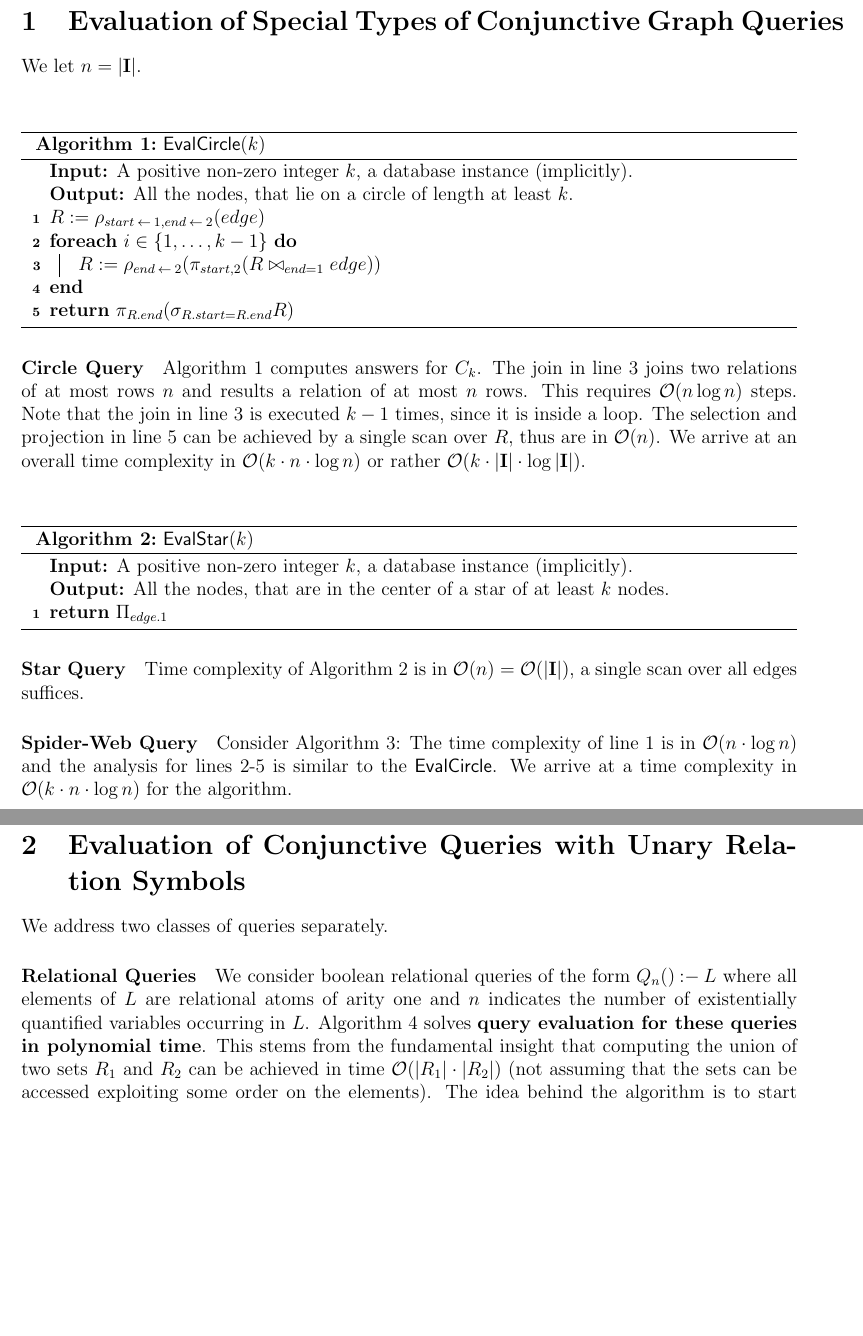
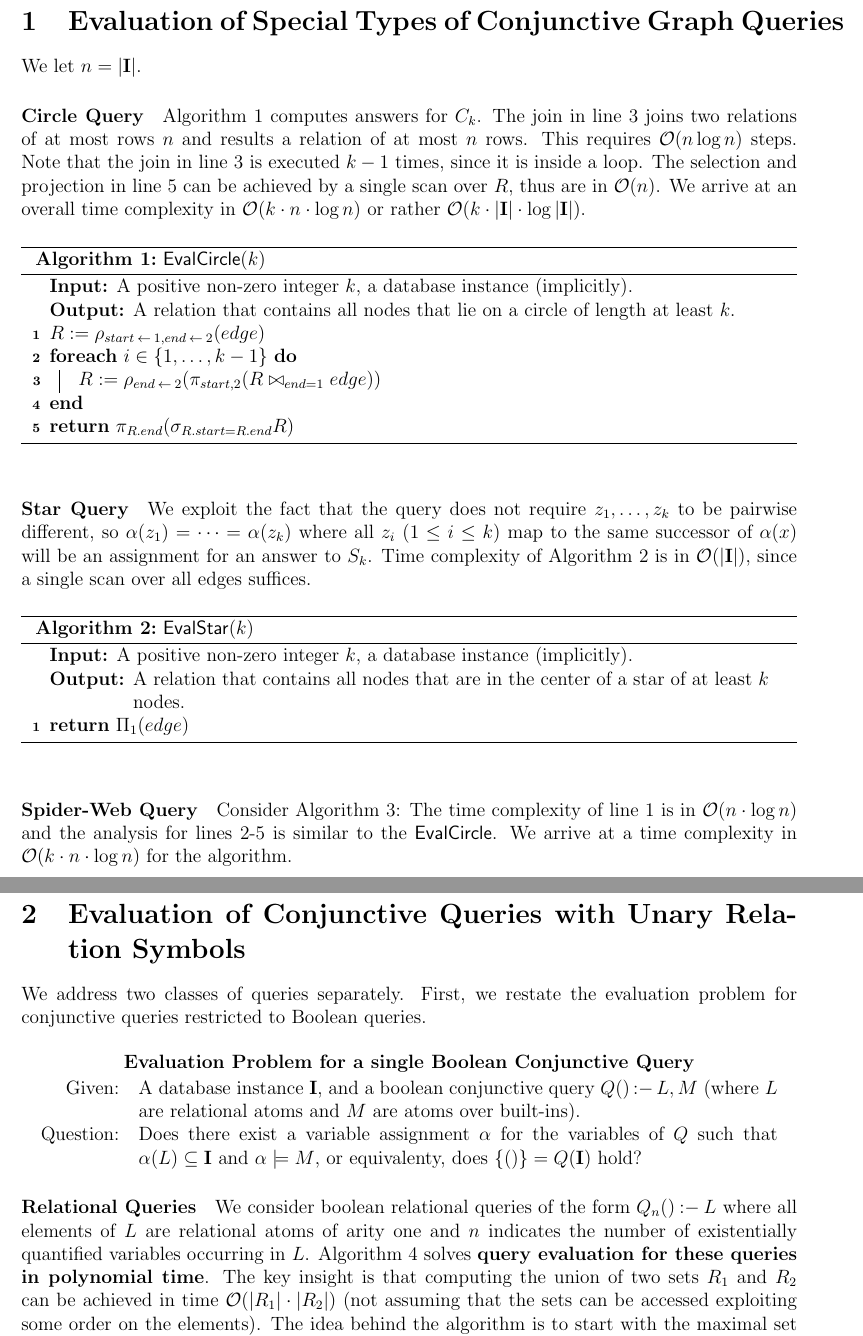
Before and after one commit to lorenzleutgeb/fdb, a LaTeX document (cw/3.tex): two parts of pages 1 and 2 of 6, joined at a grey line, cut so that both start at the same text, the shorter picture padded with empty space. Compiled offline with pdfLaTeX.

Commit message:
Improve solutions to tasks 1 and 2 for CW 3

```diff
--- a/cw/3.tex
+++ b/cw/3.tex
@@ -41,9 +41,10 @@ Anastassiya Pustozerova\\\texttt{anastassiya.pustozerova@stud-inf.unibz.it}
 We let $n = |\dbi|$.
 
 \paragraph{Circle Query}{
+Algorithm \ref{alg:circle} computes answers for $C_k$. The join in line 3 joins two relations of at most rows $n$ and results a relation of at most $n$ rows. This requires $\bigo(n \log n)$ steps. Note that the join in line 3 is executed $k - 1$ times, since it is inside a loop. The selection and projection in line 5 can be achieved by a single scan over $R$, thus are in $\bigo(n)$. We arrive at an overall time complexity in $\bigo(k \cdot n \cdot \log n)$ or rather $\bigo(k \cdot |\dbi| \cdot \log |\dbi|)$.
 \begin{algorithm}
 	\KwIn{A positive non-zero integer $k$, a database instance (implicitly).}
-	\KwOut{All the nodes, that lie on a circle of length at least $k$.}
+	\KwOut{A relation that contains all nodes that lie on a circle of length at least $k$.}
 	$R := \rho_{start \: \leftarrow\: 1, end\: \leftarrow\: 2}(edge)$\\
 	\ForEach{$i \in \{1, \ldots, k - 1\}$}{
 		$R := \rho_{end \:\leftarrow\:2} (\pi_{start, 2}(R \bowtie_{end = 1} edge))$\\
@@ -52,24 +53,20 @@ We let $n = |\dbi|$.
 	\caption{$\mathsf{EvalCircle}(k)$}
 	\label{alg:circle}
 \end{algorithm}
-
-Algorithm \ref{alg:circle} computes answers for $C_k$. The join in line 3 joins two relations of at most rows $n$ and results a relation of at most $n$ rows. This requires $\bigo(n \log n)$ steps. Note that the join in line 3 is executed $k - 1$ times, since it is inside a loop. The selection and projection in line 5 can be achieved by a single scan over $R$, thus are in $\bigo(n)$. We arrive at an overall time complexity in $\bigo(k \cdot n \cdot \log n)$ or rather $\bigo(k \cdot |\dbi| \cdot \log |\dbi|)$.
 }
 
 \paragraph{Star Query}{
-
+We exploit the fact that the query does not require $z_1, \ldots, z_k$ to be pairwise different, so $\alpha(z_1) = \cdots = \alpha(z_k)$ where all $z_i$ ($1 \leq i \leq k$) map to the same successor of $\alpha(x)$ will be an assignment for an answer to $S_k$. Time complexity of Algorithm \ref{alg:star} is in $\bigo(|\dbi|)$, since a single scan over all edges suffices.
 \begin{algorithm}
 \KwIn{A positive non-zero integer $k$, a database instance (implicitly).}
-\KwOut{All the nodes, that are in the center of a star of at least $k$ nodes.}
-\Return{$\Pi_{edge.1}$}
+\KwOut{A relation that contains all nodes that are in the center of a star of at least $k$ nodes.}
+\Return{$\Pi_{1}(edge)$}
 \caption{$\mathsf{EvalStar}(k)$}
 \label{alg:star}
 \end{algorithm}
-
-Time complexity of Algorithm \ref{alg:star} is in $\bigo(n) = \bigo(|\dbi|)$, a single scan over all edges suffices.
 }
 
 \paragraph{Spider-Web Query}{
-% Copy what was on the blackboard.
+Consider Algorithm \ref{alg:web}: The time complexity of line 1 is in $\bigo(n \cdot \log n)$ and the analysis for lines 2-5 is similar to the $\mathsf{EvalCircle}$. We arrive at a time complexity in $\bigo(k \cdot n \cdot \log n)$ for the algorithm.
 \begin{algorithm}
 	\KwIn{A positive non-zero integer $k$, a database instance (implicitly).}
@@ -82,16 +79,22 @@ Time complexity of Algorithm \ref{alg:star} is in $\bigo(n) = \bigo(|\dbi|)$, a
 	\caption{$\mathsf{EvalSpiderWeb}(k)$}
 	\label{alg:web}
 \end{algorithm}
-
-Consider Algorithm \ref{alg:web}: The time complexity of line 1 is in $\bigo(n \cdot \log n)$ and the analysis for lines 2-5 is similar to the $\mathsf{EvalCircle}$. We arrive at a time complexity in $\bigo(k \cdot n \cdot \log n)$ for the algorithm.
 }
 
 \paragraph{Clique Query}{The clique problem (for varying $k$) is known to be NP-complete (and a reduction from it is obvious). Time complexity of a guess-and-check algorithm is in $\bigo(n^k \cdot k^2)$ where $n^k$ is an upper bound for the number of possible cliques (subsets of $k$ nodes of the original graph) to guess and checking full connectedness for $k$ takes $k^2$ steps.}
 
 \section{Evaluation of Conjunctive Queries with Unary Relation Symbols}
 
-We address two classes of queries separately.
+We address two classes of queries separately. First, we restate the evaluation problem for conjunctive queries restricted to Boolean queries.
 
-\paragraph{Relational Queries}{We consider boolean relational queries of the form $\query{Q_n}{}{L}$ where all elements of $L$ are relational atoms of arity one and $n$ indicates the number of existentially quantified variables occurring in $L$. Algorithm \ref{alg:rue} solves \textbf{query evaluation for these queries in polynomial time}. This stems from the fundamental insight that computing the union of two sets $R_1$ and $R_2$ can be achieved in time $\bigo(|R_1| \cdot |R_2|)$ (not assuming that the sets can be accessed exploiting some order on the elements). The idea behind the algorithm is to start with the maximal set of answers possible, which is $adom(\dbi)^n$ (without an explicit construction) and then mimimize this set using the relational atoms in the body of the query. For every variable $x_i$ ($1 \leq i \leq n$), an intermediate relation $R_{x_i}$ is introduced and initialized to equal $adom(\dbi)$. Then for every relational atom in which one of the variables occurs $R(x_i)$ ($1 \leq i \leq n$) the corresponding intermediate relation $R_{x_i}$ is filtered by $R$ accordingly by intersecting the two sets.
+\begin{center}
+\textbf{Evaluation Problem for a single Boolean Conjunctive Query}\\[1mm]
+\begin{tabular}{rp{14cm}}
+Given: & A database instance $\dbi$, and a boolean conjunctive query $\query{Q}{}{L, M}$ (where $L$ are relational atoms and $M$ are atoms over built-ins). \\
+Question: & Does there exist a variable assignment $\alpha$ for the variables of $Q$ such that $\alpha(L) \subseteq \dbi$ and $\alpha \models M$, or equivalenty, does  $\{()\} = Q(\dbi)$ hold?
+\end{tabular}
+\end{center}
+
+\paragraph{Relational Queries}{We consider boolean relational queries of the form $\query{Q_n}{}{L}$ where all elements of $L$ are relational atoms of arity one and $n$ indicates the number of existentially quantified variables occurring in $L$. Algorithm \ref{alg:rue} solves \textbf{query evaluation for these queries in polynomial time}. The key insight is that computing the union of two sets $R_1$ and $R_2$ can be achieved in time $\bigo(|R_1| \cdot |R_2|)$ (not assuming that the sets can be accessed exploiting some order on the elements). The idea behind the algorithm is to start with the maximal set of answers possible, which is $adom(\dbi)^n$ (without an explicit construction) and then mimimize this set using the relational atoms in the body of the query. For every variable $x_i$ ($1 \leq i \leq n$), an intermediate relation $R_{x_i}$ is introduced and initialized to equal $adom(\dbi)$. Then for every relational atom in which one of the variables occurs $R(x_i)$ ($1 \leq i \leq n$) the corresponding intermediate relation $R_{x_i}$ is filtered by $R$ accordingly by intersecting the two sets.
 
 \begin{algorithm}
```
Also changed, not shown: cw/3.tex (16 more changed lines).
